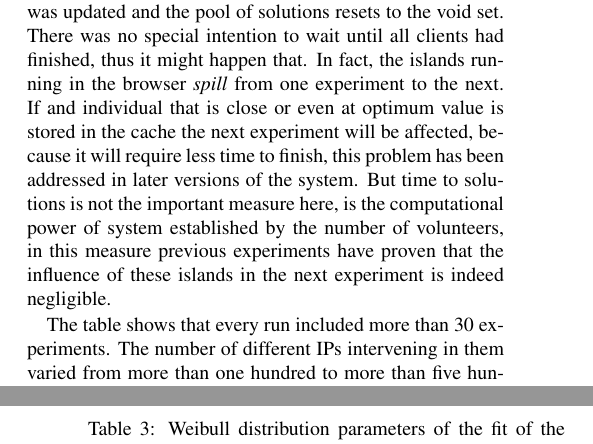
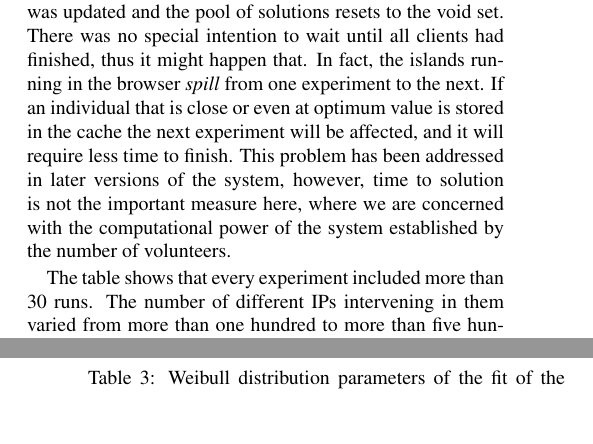
Before and after one commit to JJ/modeling-volunteer-computing, a LaTeX paper (Alife16/paper.tex): two parts of the columns of pages 3 and 6 of 8, joined at a grey line, cut so that both start at the same text, the shorter picture padded with empty space. Compiled offline with pdfLaTeX.

Commit message:
Reviewing revision by @mariosky
And changing it a bit to avoid confusion. Closes #113.

```diff
--- a/Alife16/paper.tex
+++ b/Alife16/paper.tex
@@ -291,17 +291,14 @@ of solutions resets to the void set. There was no special intention to wait
 until all clients had finished, thus it might happen that. In fact,
 the islands running in the browser {\em spill} from one experiment to
 the next.
-%However, previous experiments have proven that the influence
-%of these islands in the next experiment is indeed negligible. %Pablo: cite
-If and individual that is close or even at optimum value is stored in the cache
-the next experiment will be affected, because it will require less time
-to finish, this problem has been addressed in later versions of the system.
-But time to solutions is not the important measure here, is the computational
-power of system established by the number of volunteers, in this measure
-previous experiments have proven that the influence
-of these islands in the next experiment is indeed negligible.
+If an individual that is close or even at optimum value is stored in the cache
+the next experiment will be affected, and it will require less time
+to finish. This problem has been addressed in later versions of the
+system, however, time to solution is not the important measure here,
+where we are concerned with the computational
+power of the system established by the number of volunteers.
 
-The table shows that every run included more than 30 experiments. The
+The table shows that every experiment included more than 30 runs. The
 %Pablo: reference to table? (maybe the final print will misplace it)
 number of different IPs intervening in them varied from more than one
 hundred to more than five hundred in the second experiment, with a
```
